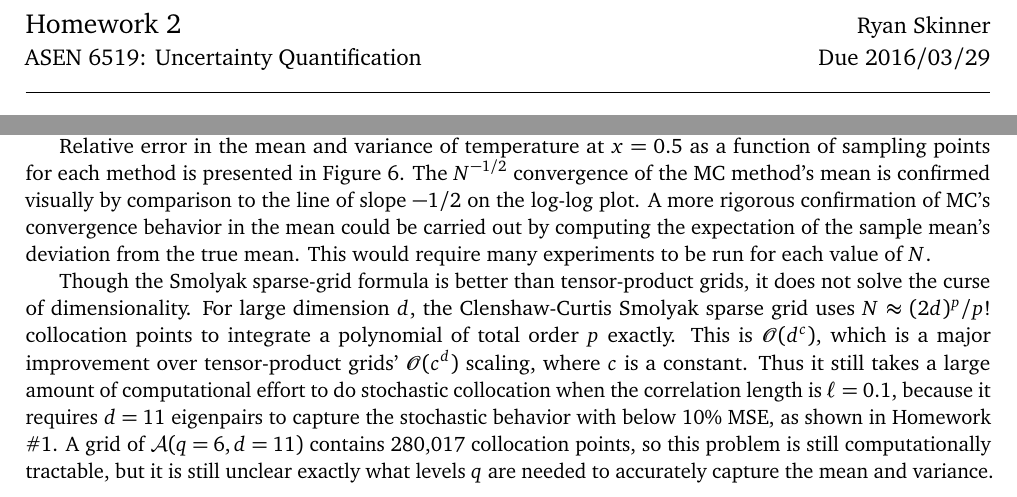
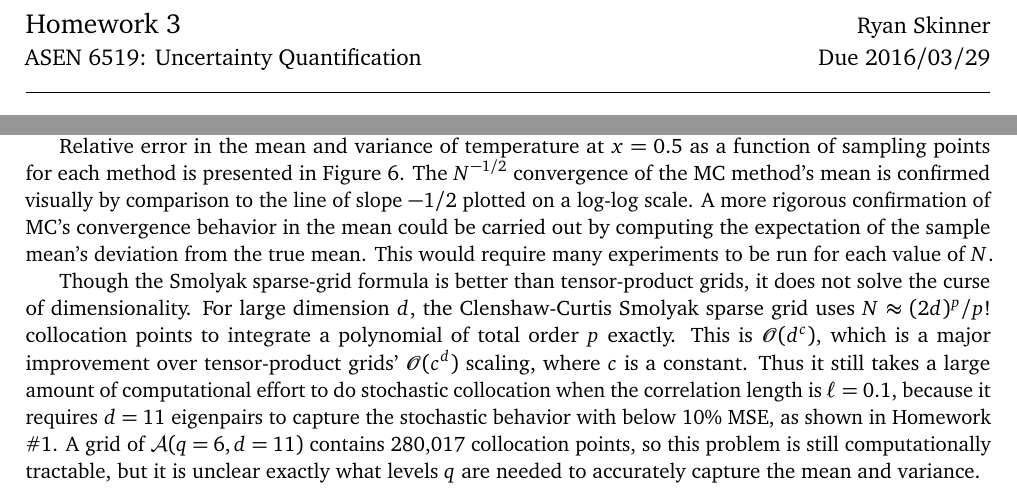
Before and after one commit to skinnerr/UQ_HW3, a LaTeX problem sheet (latex/homework_3.tex): two parts of pages 1 and 2 of 6, joined at a grey line, cut so that both start at the same text. Compiled offline with pdfLaTeX.

Commit message:
Change homework title from 2 to 3, add some discussion.

```diff
--- a/latex/homework_3.tex
+++ b/latex/homework_3.tex
@@ -22,7 +22,7 @@
 \rfoot{\hrule Ryan Skinner}
 
 \noindent
-{\Large Homework 2}
+{\Large Homework 3}
 \hfill
 {\large Ryan Skinner}
 \\[0.5ex]
@@ -108,9 +108,9 @@ Setting $\ell = 2.0$, use the Homework \#1 code to compute the eigen-pairs $\{ \
 
 Convergence plots of the LHS, tensor-product CC, Smolyak sparse-grid CC, and MC sampling methods are show in Figures \ref{fig:prob2_lhs}, \ref{fig:prob2_dense}, \ref{fig:prob2_sparse}, and \ref{fig:prob2_mc}, respectively. All converge to nominally the same mean and variance as functions of position $x$. The number of collocation points used in each of these plots is shown in the legend.
 
-Relative error in the mean and variance of temperature at $x = 0.5$ as a function of sampling points for each method is presented in \figref{fig:prob2_xp5}. The $N^{-1/2}$ convergence of the MC method's mean is confirmed visually by comparison to the line of slope $-1/2$ on the log-log plot. A more rigorous confirmation of MC's convergence behavior in the mean could be carried out by computing the expectation of the sample mean's deviation from the true mean. This would require many experiments to be run for each value of $N$.
+Relative error in the mean and variance of temperature at $x = 0.5$ as a function of sampling points for each method is presented in \figref{fig:prob2_xp5}. The $N^{-1/2}$ convergence of the MC method's mean is confirmed visually by comparison to the line of slope $-1/2$ plotted on a log-log scale. A more rigorous confirmation of MC's convergence behavior in the mean could be carried out by computing the expectation of the sample mean's deviation from the true mean. This would require many experiments to be run for each value of $N$.
 
-Though the Smolyak sparse-grid formula is better than tensor-product grids, it does not solve the curse of dimensionality. For large dimension $d$, the Clenshaw-Curtis Smolyak sparse grid uses $N \approx (2d)^p/p!$ collocation points to integrate a polynomial of total order $p$ exactly. This is $\bigo(d^c)$, which is a major improvement over tensor-product grids' $\bigo(c^d)$ scaling, where $c$ is a constant. Thus it still takes a large amount of computational effort to do stochastic collocation when the correlation length is $\ell = 0.1$, because it requires $d = 11$ eigenpairs to capture the stochastic behavior with below 10\% MSE, as shown in Homework \#1. A grid of $\mathc{A}(q=6,d=11)$ contains 280,017 collocation points, so this problem is still computationally tractable, but it is still unclear exactly what levels $q$ are needed to accurately capture the mean and variance.
+Though the Smolyak sparse-grid formula is better than tensor-product grids, it does not solve the curse of dimensionality. For large dimension $d$, the Clenshaw-Curtis Smolyak sparse grid uses $N \approx (2d)^p/p!$ collocation points to integrate a polynomial of total order $p$ exactly. This is $\bigo(d^c)$, which is a major improvement over tensor-product grids' $\bigo(c^d)$ scaling, where $c$ is a constant. Thus it still takes a large amount of computational effort to do stochastic collocation when the correlation length is $\ell = 0.1$, because it requires $d = 11$ eigenpairs to capture the stochastic behavior with below 10\% MSE, as shown in Homework \#1. A grid of $\mathc{A}(q=6,d=11)$ contains 280,017 collocation points, so this problem is still computationally tractable, but it is unclear exactly what levels $q$ are needed to accurately capture the mean and variance.
 
 \begin{figure}[h]
 \centering
```
Also changed, not shown: latex/homework_3.pdf, latex/homework_3.tex (2 more changed lines).
